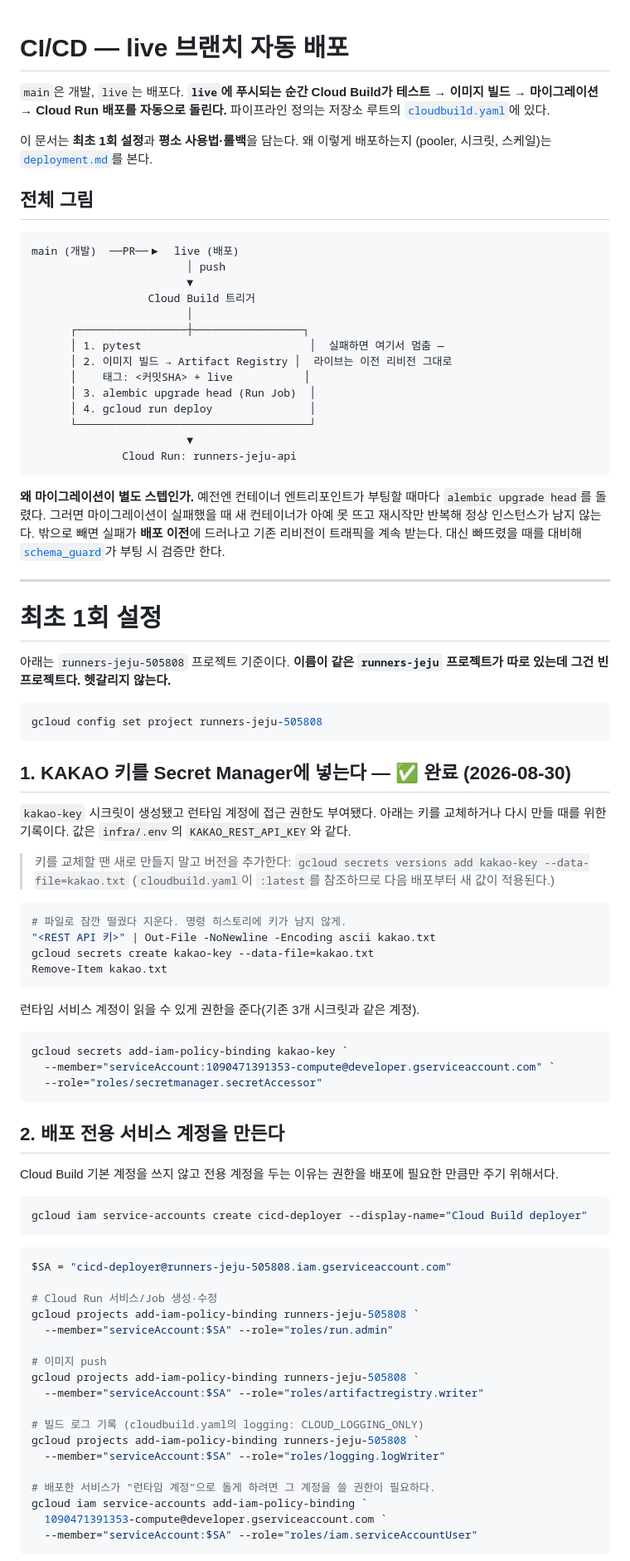
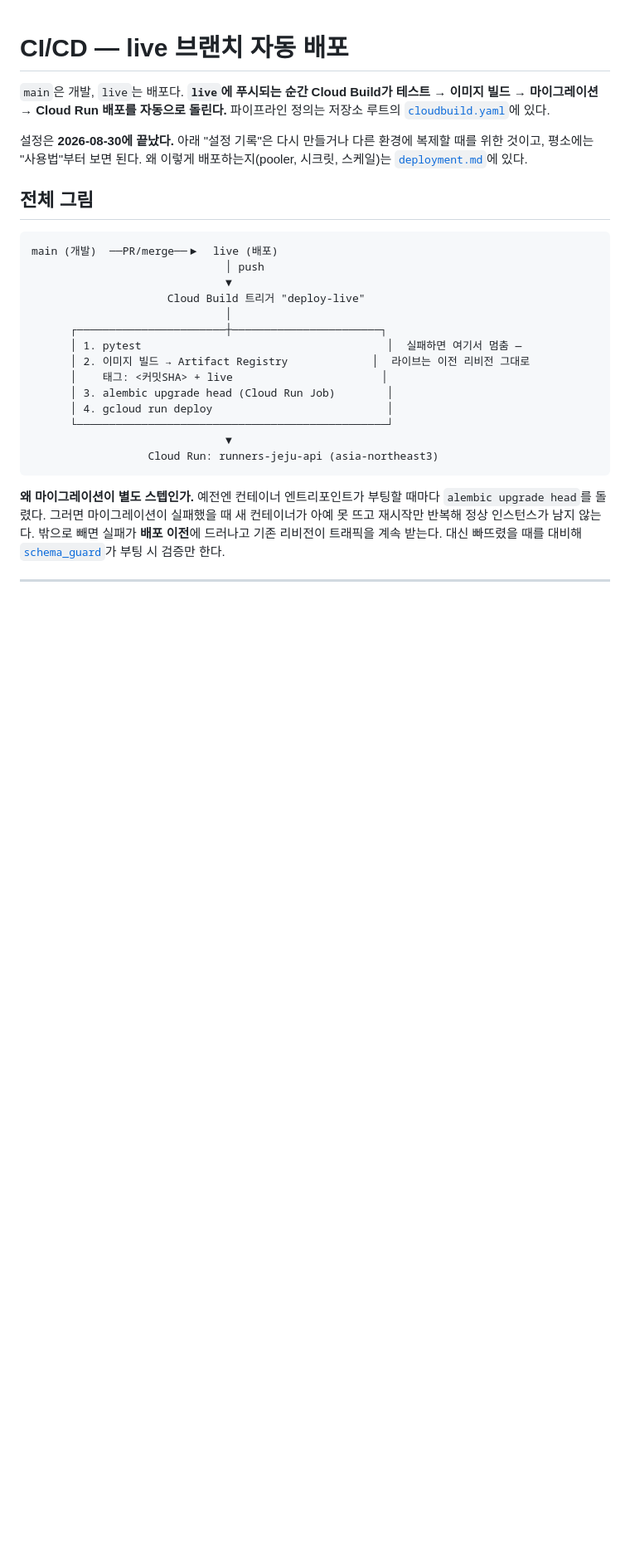
Before and after one commit to RunnserJeju/runnerJeju, a Markdown page: docs/cicd.md, the part around one of its changes. Shown at 83% size. GitHub-like rendering; blank space fills up the shorter version.

````diff
--- a/docs/cicd.md
+++ b/docs/cicd.md
@@ -4,26 +4,27 @@
 이미지 빌드 → 마이그레이션 → Cloud Run 배포를 자동으로 돌린다.** 파이프라인 정의는
 저장소 루트의 [`cloudbuild.yaml`](../cloudbuild.yaml)에 있다.
 
-이 문서는 **최초 1회 설정**과 **평소 사용법·롤백**을 담는다. 왜 이렇게 배포하는지
-(pooler, 시크릿, 스케일)는 [`deployment.md`](deployment.md)를 본다.
+설정은 **2026-08-30에 끝났다.** 아래 "설정 기록"은 다시 만들거나 다른 환경에 복제할
+때를 위한 것이고, 평소에는 "사용법"부터 보면 된다. 왜 이렇게 배포하는지(pooler,
+시크릿, 스케일)는 [`deployment.md`](deployment.md)에 있다.
 
 ## 전체 그림
 
 ```
-main (개발)  ──PR──▶  live (배포)
-                        │ push
-                        ▼
-                  Cloud Build 트리거
-                        │
-      ┌─────────────────┼─────────────────┐
-      │ 1. pytest                          │  실패하면 여기서 멈춤 —
-      │ 2. 이미지 빌드 → Artifact Registry │  라이브는 이전 리비전 그대로
-      │    태그: <커밋SHA> + live           │
-      │ 3. alembic upgrade head (Run Job)  │
-      │ 4. gcloud run deploy               │
-      └────────────────────────────────────┘
-                        ▼
-              Cloud Run: runners-jeju-api
+main (개발)  ──PR/merge──▶  live (배포)
+                              │ push
+                              ▼
+                     Cloud Build 트리거 "deploy-live"
+                              │
+      ┌───────────────────────┼───────────────────────┐
+      │ 1. pytest                                      │  실패하면 여기서 멈춤 —
+      │ 2. 이미지 빌드 → Artifact Registry             │  라이브는 이전 리비전 그대로
+      │    태그: <커밋SHA> + live                       │
+      │ 3. alembic upgrade head (Cloud Run Job)        │
+      │ 4. gcloud run deploy                           │
+      └────────────────────────────────────────────────┘
+                              ▼
+                  Cloud Run: runners-jeju-api (asia-northeast3)
 ```
 
 **왜 마이그레이션이 별도 스텝인가.** 예전엔 컨테이너 엔트리포인트가 부팅할 때마다
@@ -34,67 +35,3 @@ main (개발)  ──PR──▶  live (배포)
 
 ---
 
-# 최초 1회 설정
-
-아래는 `runners-jeju-505808` 프로젝트 기준이다. **이름이 같은 `runners-jeju`
-프로젝트가 따로 있는데 그건 빈 프로젝트다. 헷갈리지 않는다.**
-
-```powershell
-gcloud config set project runners-jeju-505808
-```
-
-## 1. KAKAO 키를 Secret Manager에 넣는다 — ✅ 완료 (2026-08-30)
-
-`kakao-key` 시크릿이 생성됐고 런타임 계정에 접근 권한도 부여됐다. 아래는 키를
-교체하거나 다시 만들 때를 위한 기록이다. 값은 `infra/.env`의
-`KAKAO_REST_API_KEY`와 같다.
-
-> 키를 교체할 땐 새로 만들지 말고 버전을 추가한다:
-> `gcloud secrets versions add kakao-key --data-file=kakao.txt`
-> (`cloudbuild.yaml`이 `:latest`를 참조하므로 다음 배포부터 새 값이 적용된다.)
-
-```powershell
-# 파일로 잠깐 떨궜다 지운다. 명령 히스토리에 키가 남지 않게.
-"<REST API 키>" | Out-File -NoNewline -Encoding ascii kakao.txt
-gcloud secrets create kakao-key --data-file=kakao.txt
-Remove-Item kakao.txt
-```
-
-런타임 서비스 계정이 읽을 수 있게 권한을 준다(기존 3개 시크릿과 같은 계정).
-
-```powershell
-gcloud secrets add-iam-policy-binding kakao-key `
-  --member="serviceAccount:1090471391353-compute@developer.gserviceaccount.com" `
-  --role="roles/secretmanager.secretAccessor"
-```
-
-## 2. 배포 전용 서비스 계정을 만든다
-
-Cloud Build 기본 계정을 쓰지 않고 전용 계정을 두는 이유는 권한을 배포에 필요한
-만큼만 주기 위해서다.
-
-```powershell
-gcloud iam service-accounts create cicd-deployer --display-name="Cloud Build deployer"
-```
-
-```powershell
-$SA = "cicd-deployer@runners-jeju-505808.iam.gserviceaccount.com"
-
-# Cloud Run 서비스/Job 생성·수정
-gcloud projects add-iam-policy-binding runners-jeju-505808 `
-  --member="serviceAccount:$SA" --role="roles/run.admin"
-
-# 이미지 push
-gcloud projects add-iam-policy-binding runners-jeju-505808 `
-  --member="serviceAccount:$SA" --role="roles/artifactregistry.writer"
-
-# 빌드 로그 기록 (cloudbuild.yaml의 logging: CLOUD_LOGGING_ONLY)
-gcloud projects add-iam-policy-binding runners-jeju-505808 `
-  --member="serviceAccount:$SA" --role="roles/logging.logWriter"
-
-# 배포한 서비스가 "런타임 계정"으로 돌게 하려면 그 계정을 쓸 권한이 필요하다.
-gcloud iam service-accounts add-iam-policy-binding `
-  1090471391353-compute@developer.gserviceaccount.com `
-  --member="serviceAccount:$SA" --role="roles/iam.serviceAccountUser"
-```
-
````
Also changed, not shown: other parts of docs/cicd.md (+124 -66 lines), docs/deployment.md (+6 -3 lines).
